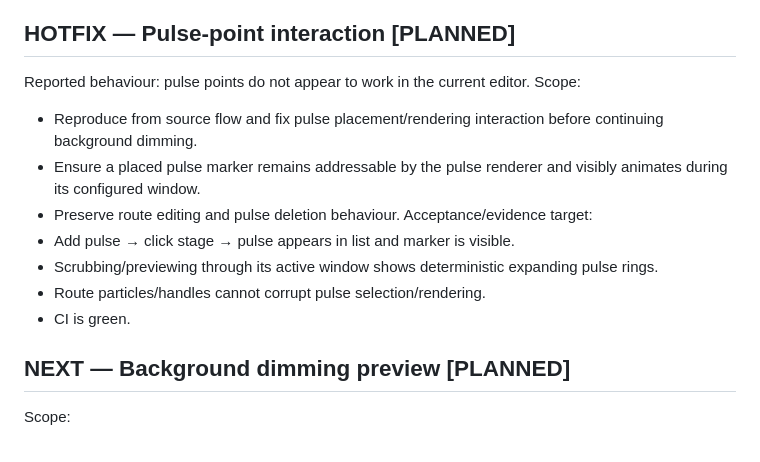
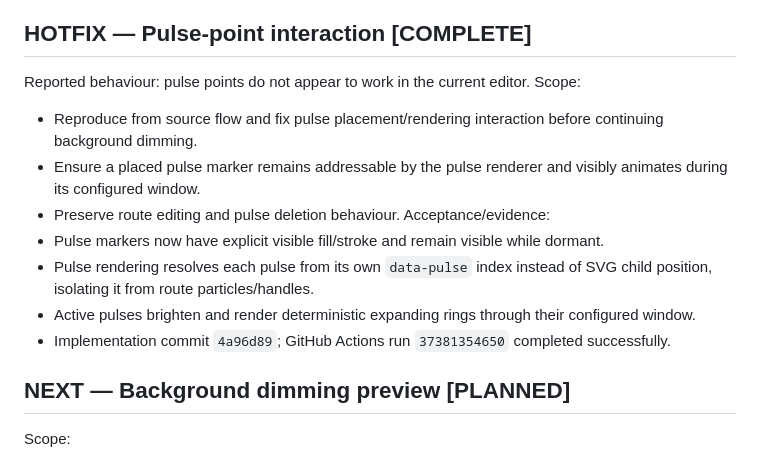
Before and after one commit to zageabb/wallpaper, a Markdown page: DEVELOPMENT.md, the part around the change. GitHub-like rendering.

Commit message:
Document verified pulse point hotfix

```diff
--- a/DEVELOPMENT.md
+++ b/DEVELOPMENT.md
@@ -93,17 +93,17 @@ Acceptance/evidence:
 - Hidden-route rendering and route deletion handling were hardened during implementation.
 - Implementation commit `dcd173f`; GitHub Actions run `37379931921` completed successfully.
 
-## HOTFIX — Pulse-point interaction [PLANNED]
+## HOTFIX — Pulse-point interaction [COMPLETE]
 Reported behaviour: pulse points do not appear to work in the current editor.
 Scope:
 - Reproduce from source flow and fix pulse placement/rendering interaction before continuing background dimming.
 - Ensure a placed pulse marker remains addressable by the pulse renderer and visibly animates during its configured window.
 - Preserve route editing and pulse deletion behaviour.
-Acceptance/evidence target:
-- Add pulse → click stage → pulse appears in list and marker is visible.
-- Scrubbing/previewing through its active window shows deterministic expanding pulse rings.
-- Route particles/handles cannot corrupt pulse selection/rendering.
-- CI is green.
+Acceptance/evidence:
+- Pulse markers now have explicit visible fill/stroke and remain visible while dormant.
+- Pulse rendering resolves each pulse from its own `data-pulse` index instead of SVG child position, isolating it from route particles/handles.
+- Active pulses brighten and render deterministic expanding rings through their configured window.
+- Implementation commit `4a96d89`; GitHub Actions run `37381354650` completed successfully.
 
 ## NEXT — Background dimming preview [PLANNED]
 Scope:
```
